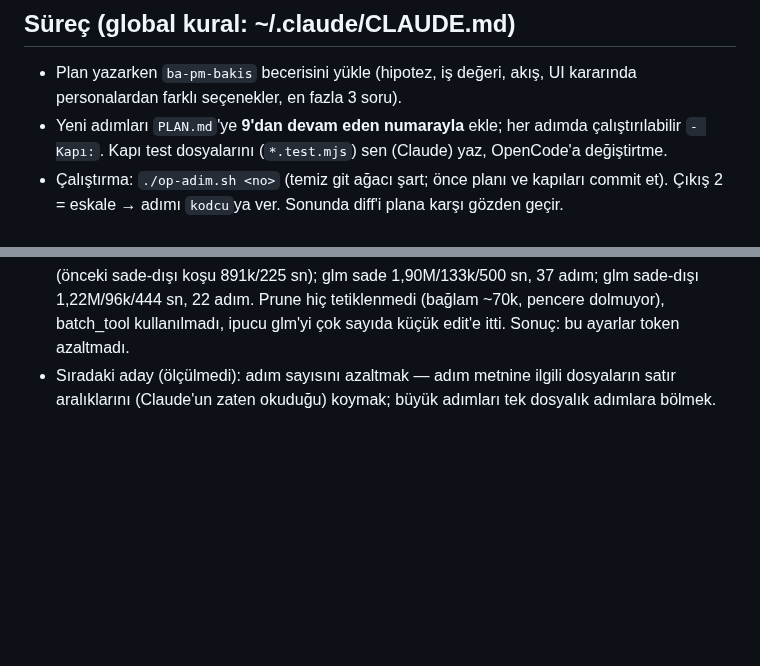
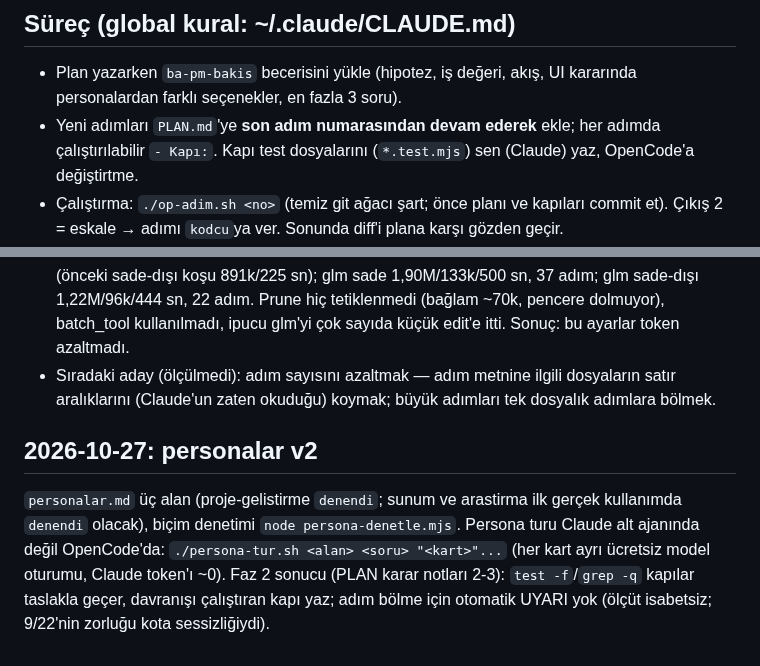
Before and after one commit to miracmenekse/mdk, a Markdown page: CLAUDE.md, 2 parts joined by grey strips. GitHub-like rendering; blank space fills up the shorter version.

Commit message:
Adım 39: belgeler (CLAUDE.md personalar v2, numara notu), sonraki iyileştirmeler
Co-Authored-By: Claude Opus 5.5 <noreply@anthropic.com>

```diff
--- a/CLAUDE.md
+++ b/CLAUDE.md
@@ -4,7 +4,7 @@ Claude planlar, OpenCode (ücretsiz modellerle) geliştirir, kalite kapıdan ge
 
 ## Süreç (global kural: ~/.claude/CLAUDE.md)
 - Plan yazarken `ba-pm-bakis` becerisini yükle (hipotez, iş değeri, akış, UI kararında personalardan farklı seçenekler, en fazla 3 soru).
-- Yeni adımları `PLAN.md`'ye **9'dan devam eden numarayla** ekle; her adımda çalıştırılabilir `- Kapı:`. Kapı test dosyalarını (`*.test.mjs`) sen (Claude) yaz, OpenCode'a değiştirtme.
+- Yeni adımları `PLAN.md`'ye **son adım numarasından devam ederek** ekle; her adımda çalıştırılabilir `- Kapı:`. Kapı test dosyalarını (`*.test.mjs`) sen (Claude) yaz, OpenCode'a değiştirtme.
 - Çalıştırma: `./op-adim.sh <no>` (temiz git ağacı şart; önce planı ve kapıları commit et). Çıkış 2 = eskale → adımı `kodcu`ya ver. Sonunda diff'i plana karşı gözden geçir.
 - İzleme: `node izle.mjs` (terminal), `bash op-panel.sh start . 4747` (panel; kullanıcı VS Code Ports sekmesinden 4747'yi yönlendirir).
 
@@ -59,3 +59,6 @@ Her model ayrı git worktree'de, `DENEME=1`, tek modelli plan kopyasıyla koşul
 - Karar: bütçe artık **etkin token** (toplam − cache read) ile ölçülür; `Bütçe: 300000` (K73 geçen koşularda etkin 96-133k). Her metrik satırında `etkin` alanı var.
 - `OP_SADE=1` (deneysel, varsayılan kapalı): `compaction.auto/prune`, `tool_output` 300 satır/20 KB, `experimental.batch_tool`, "PLAN.md'yi okuma, grep -n ile bul, aralık oku" ipucu. K73 ölçümü (n=1, c372e2b6a'dan worktree): deepseek sade 1,09M toplam/103k etkin/285 sn (önceki sade-dışı koşu 891k/225 sn); glm sade 1,90M/133k/500 sn, 37 adım; glm sade-dışı 1,22M/96k/444 sn, 22 adım. Prune hiç tetiklenmedi (bağlam ~70k, pencere dolmuyor), batch_tool kullanılmadı, ipucu glm'yi çok sayıda küçük edit'e itti. Sonuç: bu ayarlar token azaltmadı.
 - Sıradaki aday (ölçülmedi): adım sayısını azaltmak — adım metnine ilgili dosyaların satır aralıklarını (Claude'un zaten okuduğu) koymak; büyük adımları tek dosyalık adımlara bölmek.
+
+## 2026-10-27: personalar v2
+`personalar.md` üç alan (proje-gelistirme `denendi`; sunum ve arastirma ilk gerçek kullanımda `denendi` olacak), biçim denetimi `node persona-denetle.mjs`. Persona turu Claude alt ajanında değil OpenCode'da: `./persona-tur.sh <alan> <soru> "<kart>"...` (her kart ayrı ücretsiz model oturumu, Claude token'ı ~0). Faz 2 sonucu (PLAN karar notları 2-3): `test -f`/`grep -q` kapılar taslakla geçer, davranışı çalıştıran kapı yaz; adım bölme için otomatik UYARI yok (ölçüt isabetsiz; 9/22'nin zorluğu kota sessizliğiydi).
```
Also changed, not shown: PLAN.md (+2 -2 lines).
